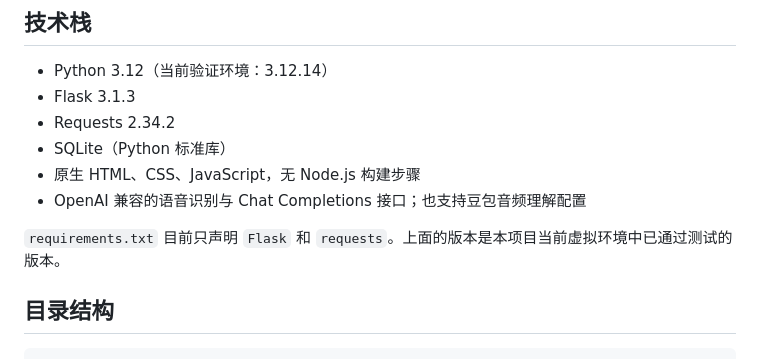
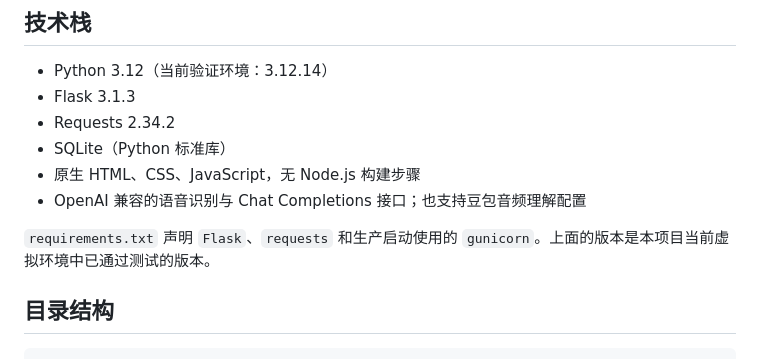
Before and after one commit to mollyhan-ai/zhishou-mvp, a Markdown page: README.md, the part around one of its changes. Rendered like a GitHub page.

```diff
--- a/README.md
+++ b/README.md
@@ -20,7 +22,7 @@
 - 原生 HTML、CSS、JavaScript，无 Node.js 构建步骤
 - OpenAI 兼容的语音识别与 Chat Completions 接口；也支持豆包音频理解配置
 
-`requirements.txt` 目前只声明 `Flask` 和 `requests`。上面的版本是本项目当前虚拟环境中已通过测试的版本。
+`requirements.txt` 声明 `Flask`、`requests` 和生产启动使用的 `gunicorn`。上面的版本是本项目当前虚拟环境中已通过测试的版本。
 
 ## 目录结构
 
```
Also changed, not shown: other parts of README.md (+2 -0 lines).
